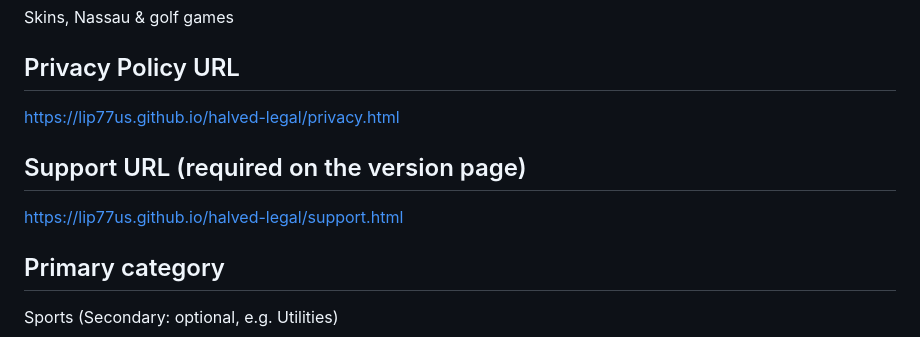
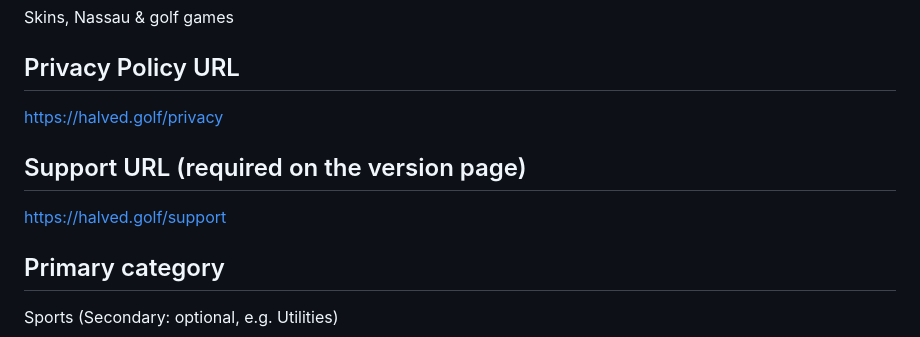
Before and after one commit to lip77us/golf-app, a Markdown page: docs/app-store-listing.md, the part around the change. Drawn GitHub-style.

Commit message:
Listing: point Privacy + Support URLs at halved.golf (retire github pages)
Co-Authored-By: Claude Opus 4.8 <noreply@anthropic.com>

```diff
--- a/docs/app-store-listing.md
+++ b/docs/app-store-listing.md
@@ -13,10 +13,10 @@ globally unique. In-app name / home-screen CFBundleDisplayName stays "Halved".)
 Skins, Nassau & golf games
 
 ## Privacy Policy URL
-https://lip77us.github.io/halved-legal/privacy.html
+https://halved.golf/privacy
 
 ## Support URL (required on the version page)
-https://lip77us.github.io/halved-legal/support.html
+https://halved.golf/support
 
 ## Primary category
 Sports  (Secondary: optional, e.g. Utilities)
```
